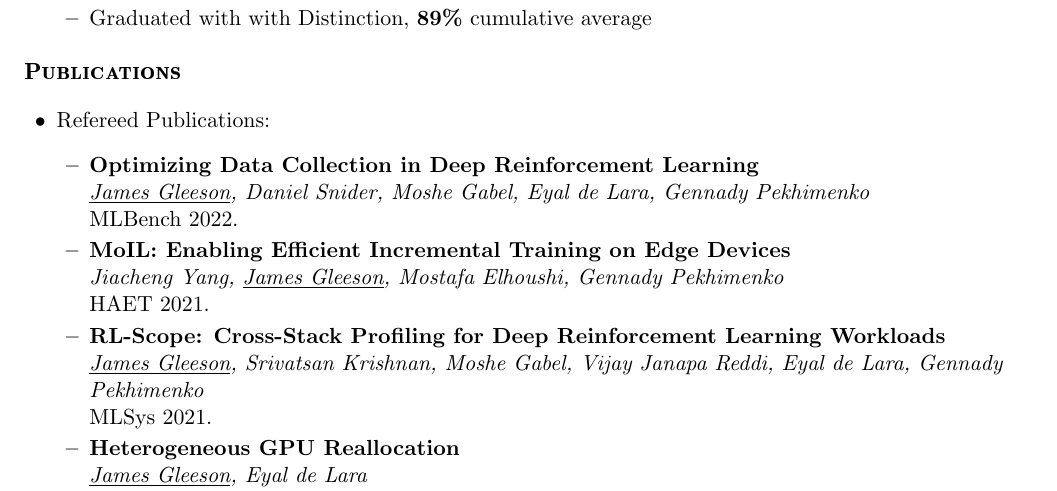
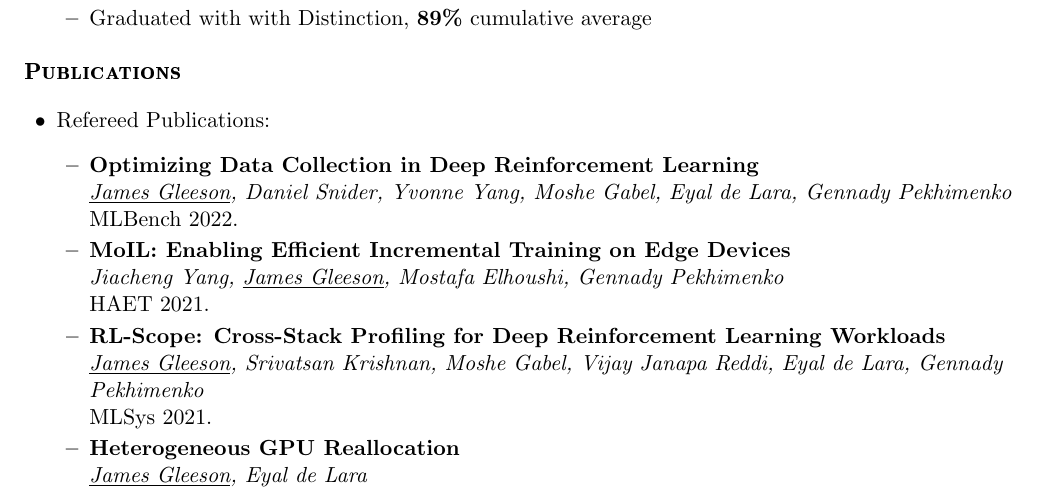
Before and after one commit to jagleeso/resume, a LaTeX CV (resume.tex): part of page 2 of 4, cut so that both start at the same text. Compiled offline with pdfLaTeX.

Commit message:
Update MLBench 2022 authors.

```diff
--- a/resume.tex
+++ b/resume.tex
@@ -199,7 +199,7 @@ Canada & \href{https://jagleeso.github.io}{https://jagleeso.github.io} \\
     \begin{itemize}[leftmargin=\BulletZeroLeftMargin]
         \resitem{
             \textbf{Optimizing Data Collection in Deep Reinforcement Learning} \\
-            \textit{\underline{James Gleeson}, Daniel Snider, Moshe Gabel, Eyal de Lara, Gennady Pekhimenko} \\
+            \textit{\underline{James Gleeson}, Daniel Snider, Yvonne Yang, Moshe Gabel, Eyal de Lara, Gennady Pekhimenko} \\
             MLBench 2022.
         }
         \resitem{
```
Also changed, not shown: resume.pdf.
